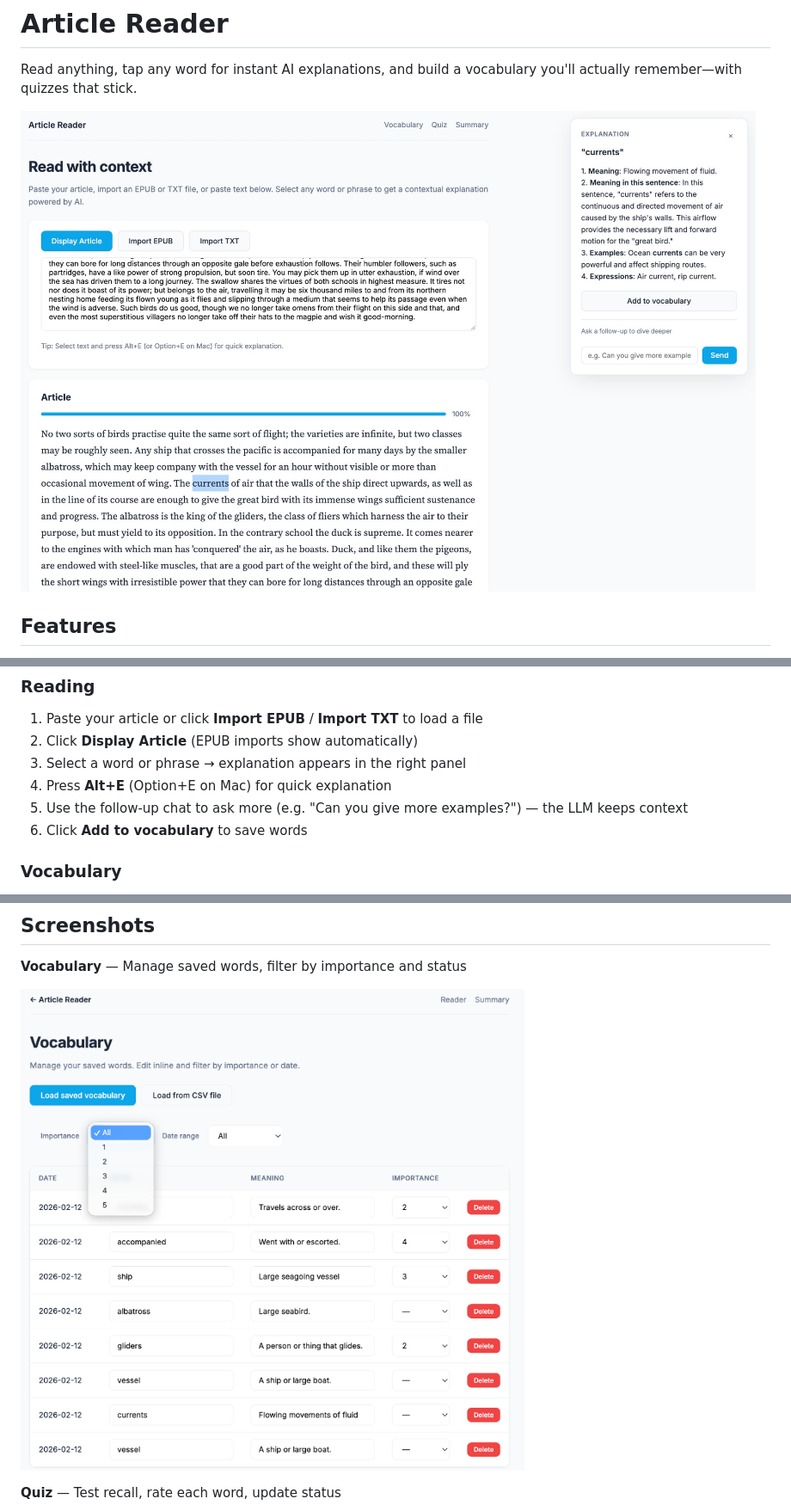
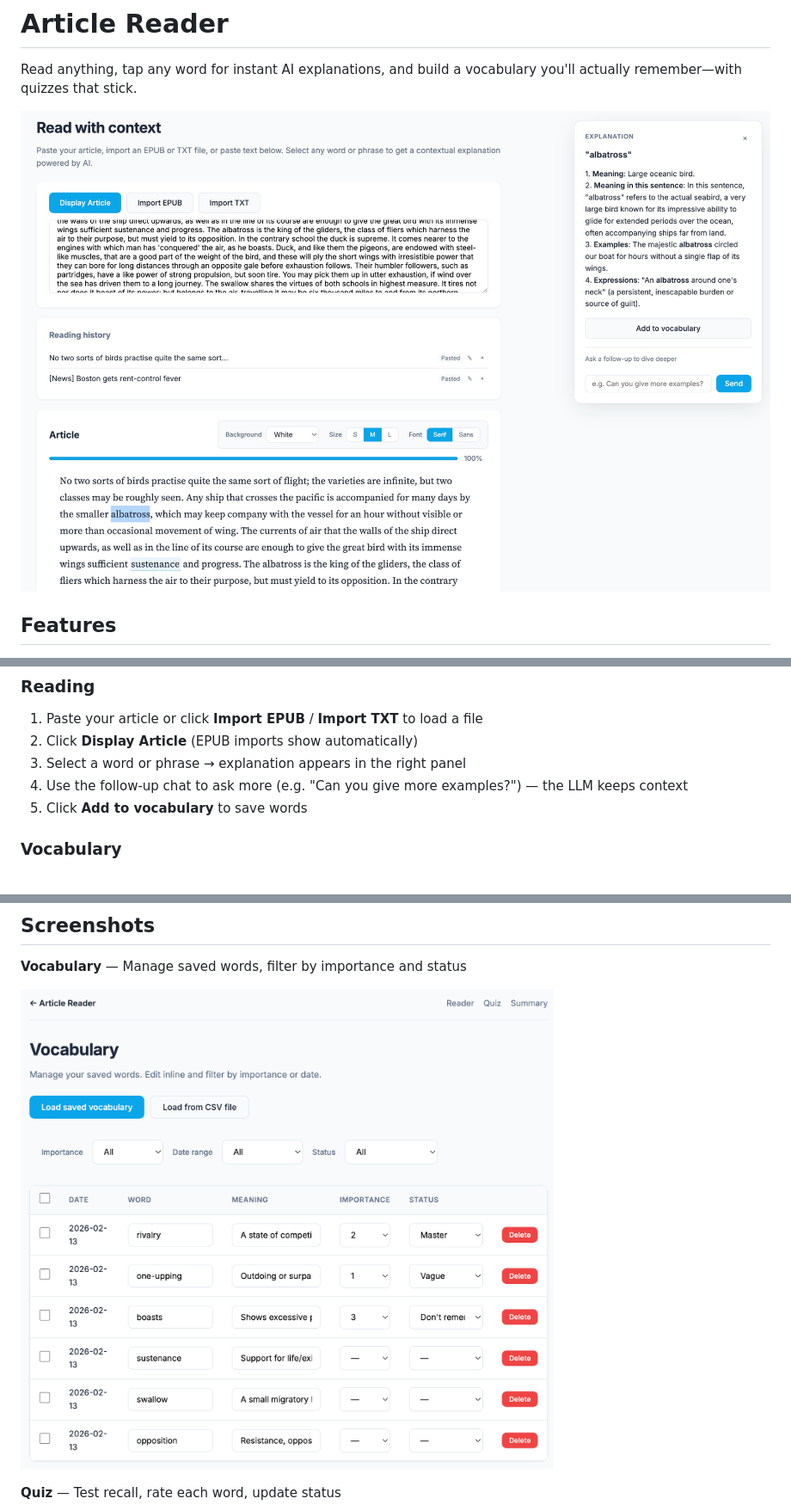
Before and after one commit to xiaoyuxie-vico/context-reader, a Markdown page: README.md, 3 parts joined by grey strips. Shown at 86% size. Drawn GitHub-style; pictures changed too: assets/home_page.png, assets/vocabulary-screenshot.png.

Commit message:
Update README screenshots, quiz 3s delay before next word
Co-authored-by: Cursor <cursoragent@cursor.com>

```diff
--- a/README.md
+++ b/README.md
@@ -47,9 +47,8 @@ Open http://127.0.0.1:8000
 1. Paste your article or click **Import EPUB** / **Import TXT** to load a file
 2. Click **Display Article** (EPUB imports show automatically)
 3. Select a word or phrase → explanation appears in the right panel
-4. Press **Alt+E** (Option+E on Mac) for quick explanation
-5. Use the follow-up chat to ask more (e.g. "Can you give more examples?") — the LLM keeps context
-6. Click **Add to vocabulary** to save words
+4. Use the follow-up chat to ask more (e.g. "Can you give more examples?") — the LLM keeps context
+5. Click **Add to vocabulary** to save words
 
 ### Vocabulary
 
```
Also changed, not shown: 4 other files.
